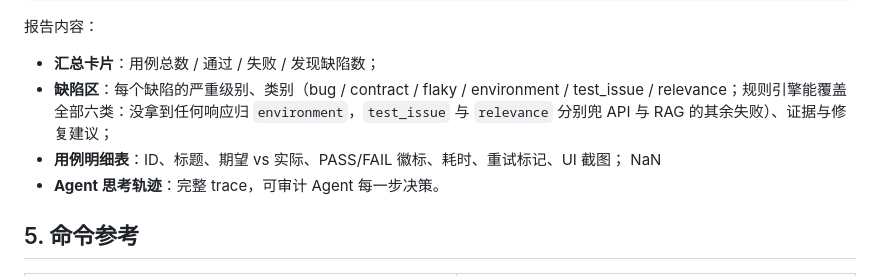
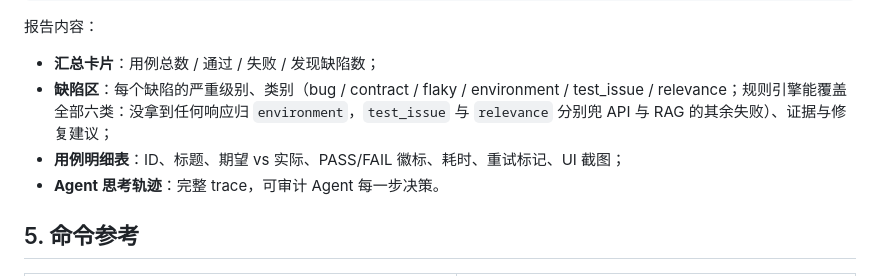
Before and after one commit to lefan17/agent-test-hub, a Markdown page: docs/操作指南.md, the part around the change. Rendered like a GitHub page.

Commit message:
docs: 删掉操作指南里一行孤立的 NaN
这份文档自创建提交 fa4ce80 起就在「用例明细表」与「Agent 思考
轨迹」两条之间夹着一行光秃秃的 NaN，五个版本都没人碰过它。它不
是任何一段说明的一部分，读起来像是渲染事故留下的残渣。

删掉后该段恢复成两条并列的项目符号。

同时更新了：无（只动这一个文件）。

```diff
--- a/docs/操作指南.md
+++ b/docs/操作指南.md
@@ -111,7 +111,6 @@ open reports/report.html         # macOS
 - **汇总卡片**：用例总数 / 通过 / 失败 / 发现缺陷数；
 - **缺陷区**：每个缺陷的严重级别、类别（bug / contract / flaky / environment / test_issue / relevance；规则引擎能覆盖全部六类：没拿到任何响应归 `environment`，`test_issue` 与 `relevance` 分别兜 API 与 RAG 的其余失败）、证据与修复建议；
 - **用例明细表**：ID、标题、期望 vs 实际、PASS/FAIL 徽标、耗时、重试标记、UI 截图；
-NaN
 - **Agent 思考轨迹**：完整 trace，可审计 Agent 每一步决策。
 
 ## 5. 命令参考
```
